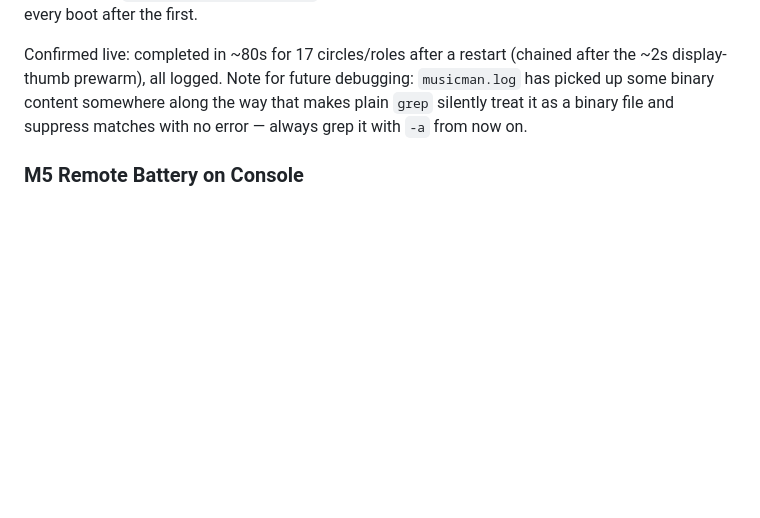
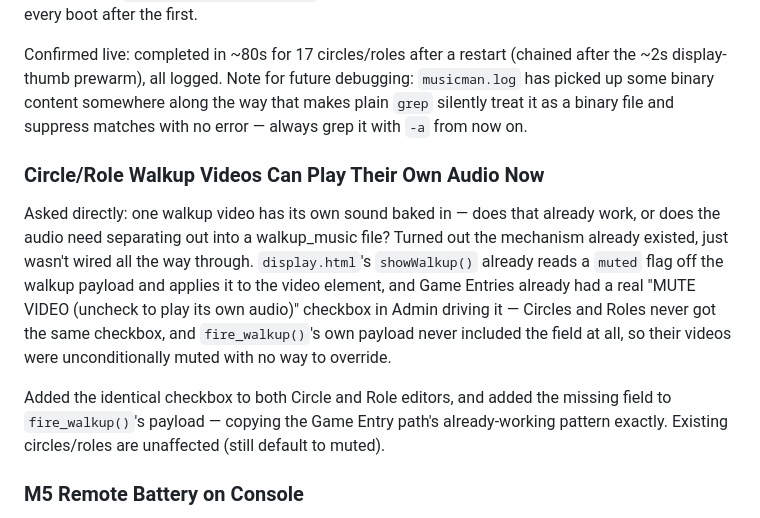
Before and after one commit to CBarlo/MusicMan, a Markdown page: BUILD_HISTORY.md, the part around the change. Rendered like a GitHub page; blank space fills up the shorter version.

Commit message:
Docs: circle/role walkup video own-audio toggle (Phase 22)
Co-Authored-By: Claude Sonnet 5 <noreply@anthropic.com>

```diff
--- a/BUILD_HISTORY.md
+++ b/BUILD_HISTORY.md
@@ -769,6 +769,11 @@ Asked directly: Console screens take a long time to load, can they preload at bo
 
 Confirmed live: completed in ~80s for 17 circles/roles after a restart (chained after the ~2s display-thumb prewarm), all logged. Note for future debugging: `musicman.log` has picked up some binary content somewhere along the way that makes plain `grep` silently treat it as a binary file and suppress matches with no error — always grep it with `-a` from now on.
 
+### Circle/Role Walkup Videos Can Play Their Own Audio Now
+Asked directly: one walkup video has its own sound baked in — does that already work, or does the audio need separating out into a walkup_music file? Turned out the mechanism already existed, just wasn't wired all the way through. `display.html`'s `showWalkup()` already reads a `muted` flag off the walkup payload and applies it to the video element, and Game Entries already had a real "MUTE VIDEO (uncheck to play its own audio)" checkbox in Admin driving it — Circles and Roles never got the same checkbox, and `fire_walkup()`'s own payload never included the field at all, so their videos were unconditionally muted with no way to override.
+
+Added the identical checkbox to both Circle and Role editors, and added the missing field to `fire_walkup()`'s payload — copying the Game Entry path's already-working pattern exactly. Existing circles/roles are unaffected (still default to muted).
+
 ### M5 Remote Battery on Console
 The remote already reported its battery every heartbeat and it was already visible in Admin's System Health panel — just never on Console, which is what's actually open during a show. Added a small status row (dot + text, same pattern as the existing Projector section) to Console's left sidebar: green + percentage when connected, red + "LOW" once battery drops to 20% or below, dim + last-seen time when disconnected. No new polling — `_remote_status` was already broadcast over WS on every change; Console just needed one initial fetch plus a handler for that existing broadcast.
 
```
